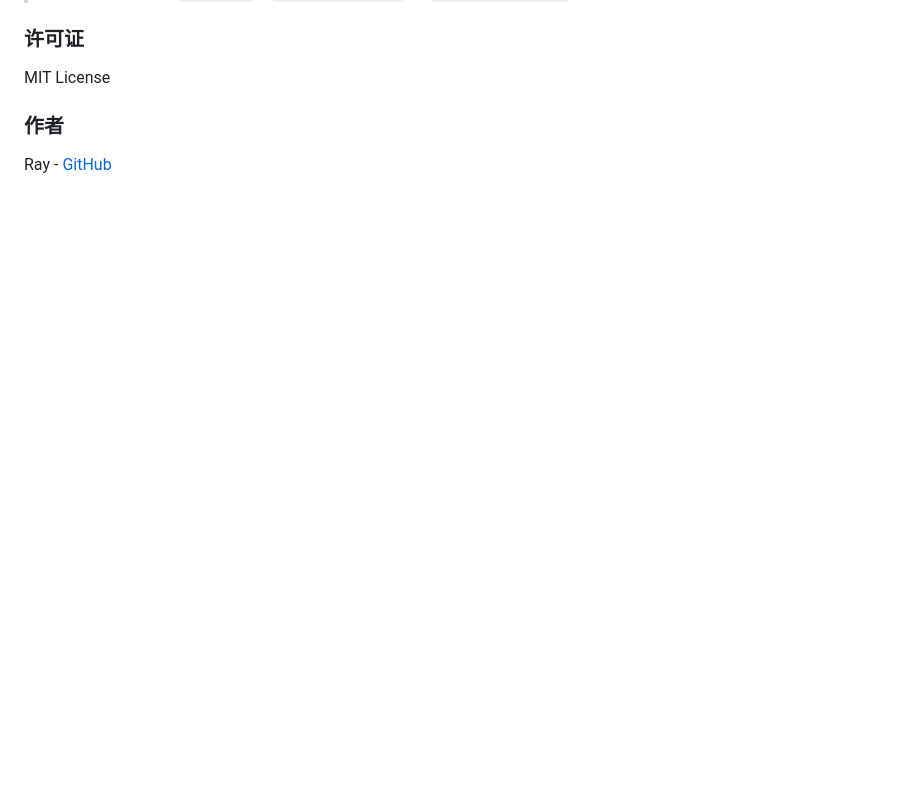
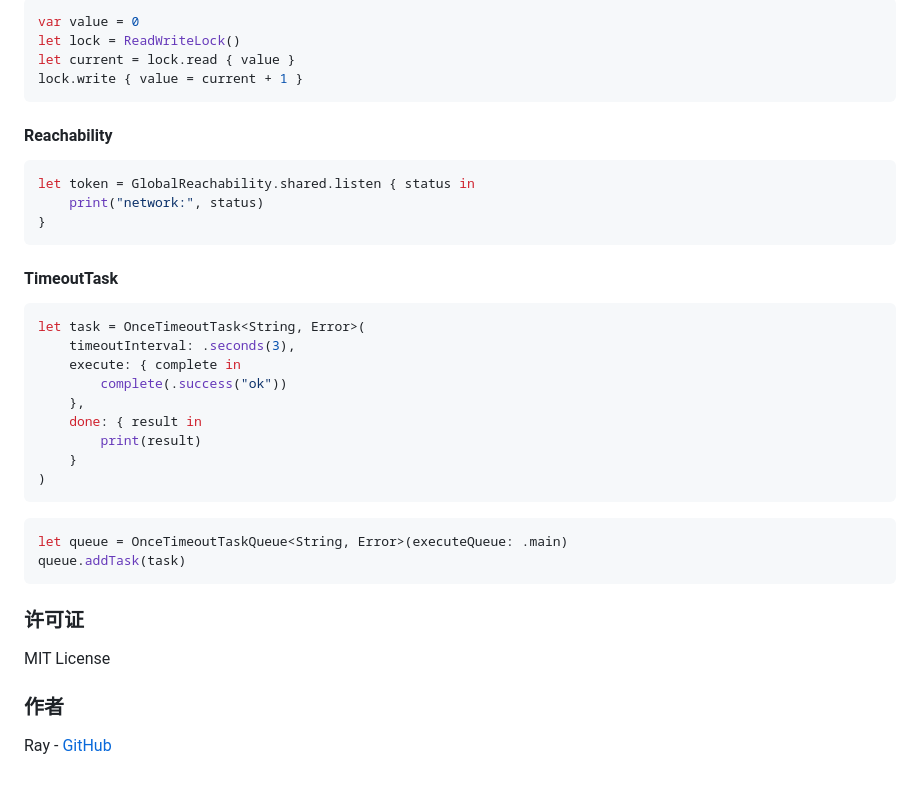
Before and after one commit to mithyer/RYKit, a Markdown page: README.md, the part around one of its changes. GitHub-like rendering; blank space fills up the shorter version.

````diff
--- a/README.md
+++ b/README.md
@@ -489,3 +581,35 @@ if let path = LogRecorder.shared.getCurrentLogFilePath() {
+```swift
+var value = 0
+let lock = ReadWriteLock()
+let current = lock.read { value }
+lock.write { value = current + 1 }
+```
+
+#### Reachability
+```swift
+let token = GlobalReachability.shared.listen { status in
+    print("network:", status)
+}
+```
+
+#### TimeoutTask
+```swift
+let task = OnceTimeoutTask<String, Error>(
+    timeoutInterval: .seconds(3),
+    execute: { complete in
+        complete(.success("ok"))
+    },
+    done: { result in
+        print(result)
+    }
+)
+```
+
+```swift
+let queue = OnceTimeoutTaskQueue<String, Error>(executeQueue: .main)
+queue.addTask(task)
+```
+
 ### 许可证
 
 MIT License
````
Also changed, not shown: other parts of README.md (+92 -0 lines).
